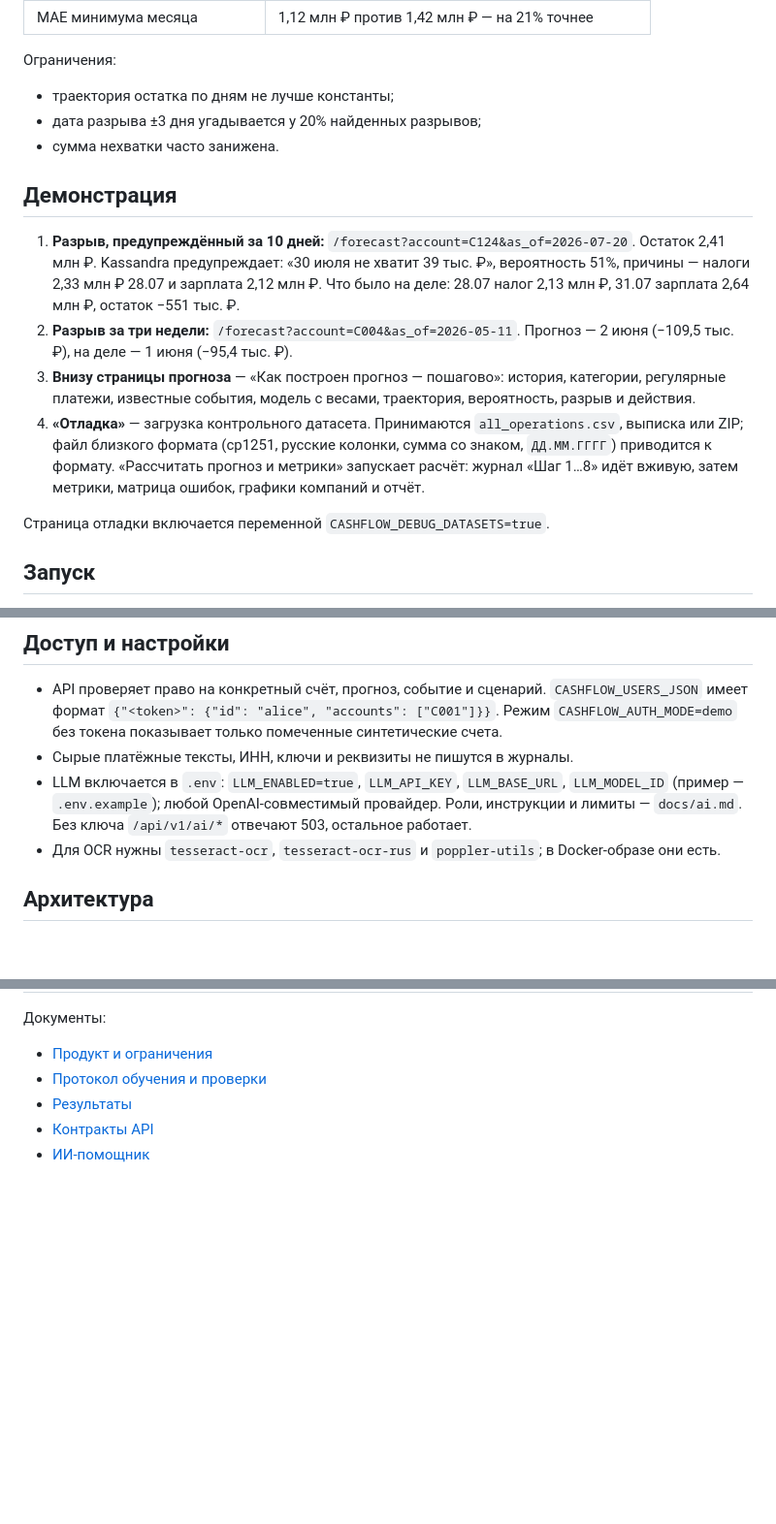
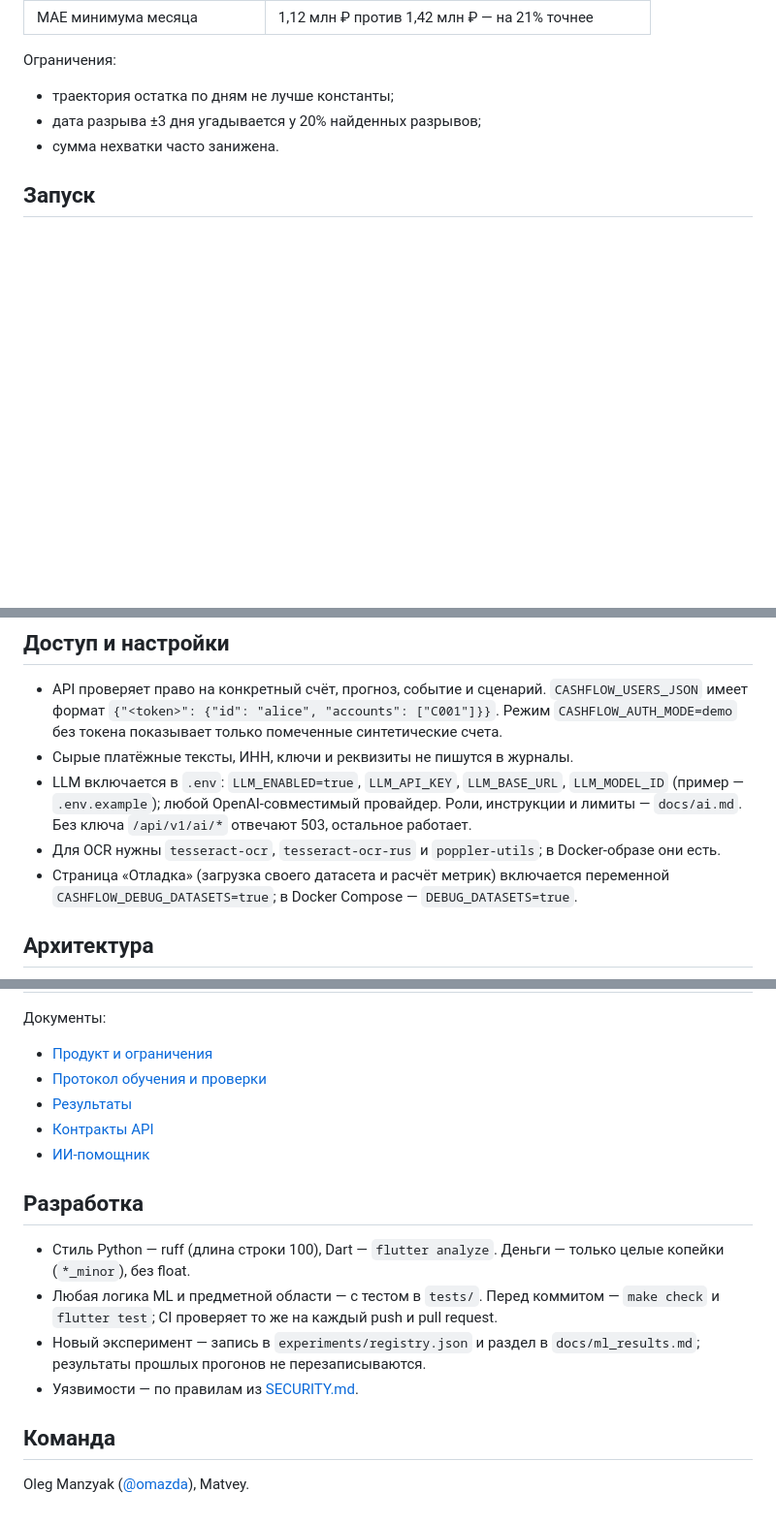
Before and after one commit to omazda/Kassandra, a Markdown page: README.md, 3 parts joined by grey strips. Shown at 97% size. Drawn GitHub-style; blank space fills up the shorter version.

```diff
--- a/README.md
+++ b/README.md
@@ -85,15 +130,6 @@
 - дата разрыва ±3 дня угадывается у 20% найденных разрывов;
 - сумма нехватки часто занижена.
 
-## Демонстрация
-
-1. **Разрыв, предупреждённый за 10 дней:** `/forecast?account=C124&as_of=2026-07-20`. Остаток 2,41 млн ₽. Kassandra предупреждает: «30 июля не хватит 39 тыс. ₽», вероятность 51%, причины — налоги 2,33 млн ₽ 28.07 и зарплата 2,12 млн ₽. Что было на деле: 28.07 налог 2,13 млн ₽, 31.07 зарплата 2,64 млн ₽, остаток −551 тыс. ₽.
-2. **Разрыв за три недели:** `/forecast?account=C004&as_of=2026-05-11`. Прогноз — 2 июня (−109,5 тыс. ₽), на деле — 1 июня (−95,4 тыс. ₽).
-3. **Внизу страницы прогноза** — «Как построен прогноз — пошагово»: история, категории, регулярные платежи, известные события, модель с весами, траектория, вероятность, разрыв и действия.
-4. **«Отладка»** — загрузка контрольного датасета. Принимаются `all_operations.csv`, выписка или ZIP; файл близкого формата (cp1251, русские колонки, сумма со знаком, `ДД.ММ.ГГГГ`) приводится к формату. «Рассчитать прогноз и метрики» запускает расчёт: журнал «Шаг 1…8» идёт вживую, затем метрики, матрица ошибок, графики компаний и отчёт.
-
-Страница отладки включается переменной `CASHFLOW_DEBUG_DATASETS=true`.
-
 ## Запуск
 
 Проверено на Linux, 4 CPU, 9 ГБ RAM. Нужен [uv](https://docs.astral.sh/uv/getting-started/installation/) (он сам поставит Python 3.12) или Docker с Compose v2. Распакованный архив организаторов кладётся в папку `dataset/` в корне проекта (читаются `dataset/all_operations.csv` и `dataset/companies.csv`).
@@ -152,6 +188,7 @@ uv run cashflow evaluate-v3                      # бэктест v3 → experim
 - Сырые платёжные тексты, ИНН, ключи и реквизиты не пишутся в журналы.
 - LLM включается в `.env`: `LLM_ENABLED=true`, `LLM_API_KEY`, `LLM_BASE_URL`, `LLM_MODEL_ID` (пример — `.env.example`); любой OpenAI-совместимый провайдер. Роли, инструкции и лимиты — `docs/ai.md`. Без ключа `/api/v1/ai/*` отвечают 503, остальное работает.
 - Для OCR нужны `tesseract-ocr`, `tesseract-ocr-rus` и `poppler-utils`; в Docker-образе они есть.
+- Страница «Отладка» (загрузка своего датасета и расчёт метрик) включается переменной `CASHFLOW_DEBUG_DATASETS=true`; в Docker Compose — `DEBUG_DATASETS=true`.
 
 ## Архитектура
 
@@ -192,3 +229,14 @@ flowchart LR
 - [Результаты](docs/ml_results.md)
 - [Контракты API](docs/contracts.md)
 - [ИИ-помощник](docs/ai.md)
+
+## Разработка
+
+- Стиль Python — ruff (длина строки 100), Dart — `flutter analyze`. Деньги — только целые копейки (`*_minor`), без float.
+- Любая логика ML и предметной области — с тестом в `tests/`. Перед коммитом — `make check` и `flutter test`; CI проверяет то же на каждый push и pull request.
+- Новый эксперимент — запись в `experiments/registry.json` и раздел в `docs/ml_results.md`; результаты прошлых прогонов не перезаписываются.
+- Уязвимости — по правилам из [SECURITY.md](SECURITY.md).
+
+## Команда
+
+Oleg Manzyak ([@omazda](https://github.com/omazda)), Matvey.
```
Also changed, not shown: other parts of README.md (+51 -6 lines), SECURITY.md (added, +17 -0 lines), docs/ai.md (+1 -1 lines), docs/contracts.md (+1 -1 lines), docs/screenshots/company.jpg (added), docs/screenshots/forecast.jpg (added), docs/screenshots/gaps.jpg (added), docs/screenshots/metrics.jpg (added), docs/social-preview.png (added), 8 other files.
